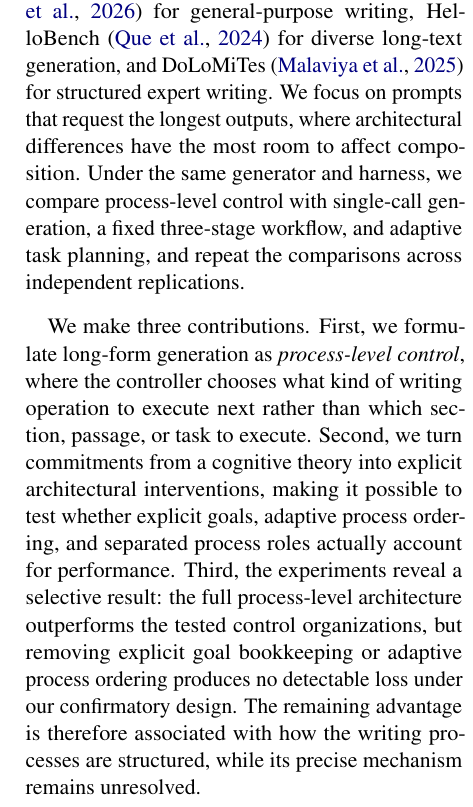
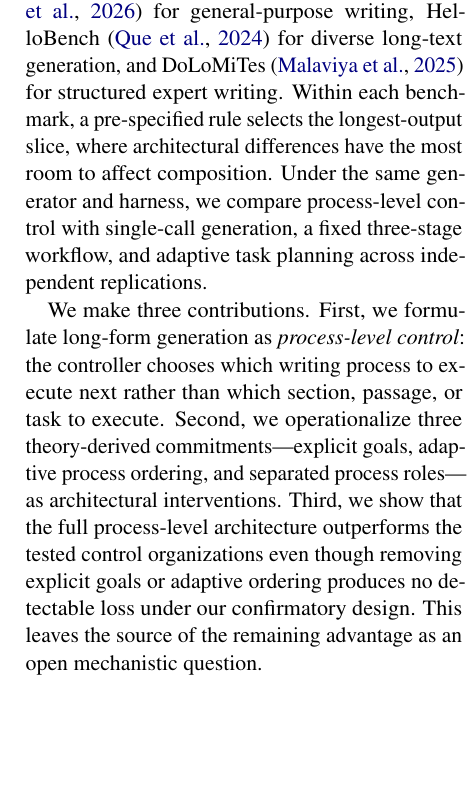
Before and after one commit to shunk031/agentic-cognitive-writing, a LaTeX paper (paper/acl_latex.tex, which reads paper/sec/01_introduction.tex): part of one column of page 2 of 17, cut so that both start at the same text, the shorter picture padded with empty space. Compiled offline with pdfLaTeX.

Commit message:
paper: tighten evaluation framing and contributions

```diff
--- a/paper/sec/01_introduction.tex
+++ b/paper/sec/01_introduction.tex
@@ -6,6 +6,6 @@ In the cognitive process theory of writing~\cite{flower1981cognitive}, \texttt{P
 
 We turn process-level control into an executable language-agent architecture, Agentic CogWriter. Its \texttt{Monitor} observes the current draft, an explicit representation of writer-generated goals---the \emph{goal network}---and the history of prior process choices, then selects \texttt{Planning}, \texttt{Translating}, or \texttt{Reviewing}. A corresponding role agent executes the selected process before control returns to the \texttt{Monitor}. This architecture exposes three commitments that can be tested separately: maintaining an explicit evolving goal representation, choosing the process order adaptively rather than following a fixed cycle, and executing the three writing processes in distinct role contexts. Figure~\ref{fig:agentic-cogwriter} contrasts this process-level control with task-level control and summarizes the interventions used to test these commitments.
 
-We evaluate these control strategies on demanding long-form writing tasks drawn from three complementary benchmarks: WritingBench~\cite{wu2026writingbench} for general-purpose writing, HelloBench~\cite{que2024hellobench} for diverse long-text generation, and DoLoMiTes~\cite{malaviya2025dolomites} for structured expert writing. We focus on prompts that request the longest outputs, where architectural differences have the most room to affect composition. Under the same generator and harness, we compare process-level control with single-call generation, a fixed three-stage workflow, and adaptive task planning, and repeat the comparisons across independent replications.
+We evaluate these control strategies on demanding long-form writing tasks drawn from three complementary benchmarks: WritingBench~\cite{wu2026writingbench} for general-purpose writing, HelloBench~\cite{que2024hellobench} for diverse long-text generation, and DoLoMiTes~\cite{malaviya2025dolomites} for structured expert writing. Within each benchmark, a pre-specified rule selects the longest-output slice, where architectural differences have the most room to affect composition. Under the same generator and harness, we compare process-level control with single-call generation, a fixed three-stage workflow, and adaptive task planning across independent replications.
 
-We make three contributions. First, we formulate long-form generation as \emph{process-level control}, where the controller chooses what kind of writing operation to execute next rather than which section, passage, or task to execute. Second, we turn commitments from a cognitive theory into explicit architectural interventions, making it possible to test whether explicit goals, adaptive process ordering, and separated process roles actually account for performance. Third, the experiments reveal a selective result: the full process-level architecture outperforms the tested control organizations, but removing explicit goal bookkeeping or adaptive process ordering produces no detectable loss under our confirmatory design. The remaining advantage is therefore associated with how the writing processes are structured, while its precise mechanism remains unresolved.
+We make three contributions. First, we formulate long-form generation as \emph{process-level control}: the controller chooses which writing process to execute next rather than which section, passage, or task to execute. Second, we operationalize three theory-derived commitments---explicit goals, adaptive process ordering, and separated process roles---as architectural interventions. Third, we show that the full process-level architecture outperforms the tested control organizations even though removing explicit goals or adaptive ordering produces no detectable loss under our confirmatory design. This leaves the source of the remaining advantage as an open mechanistic question.
```
